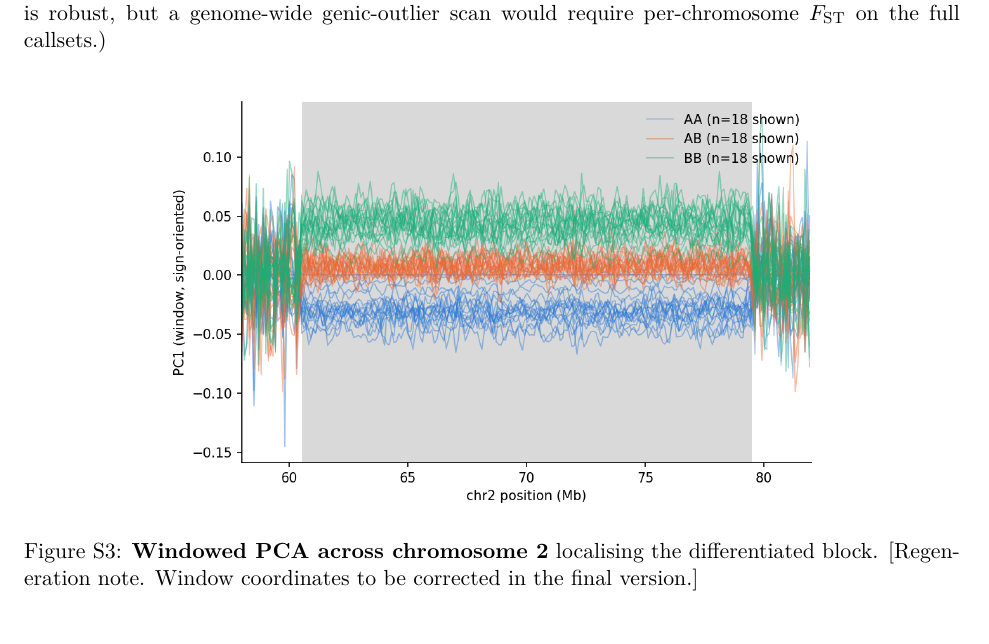
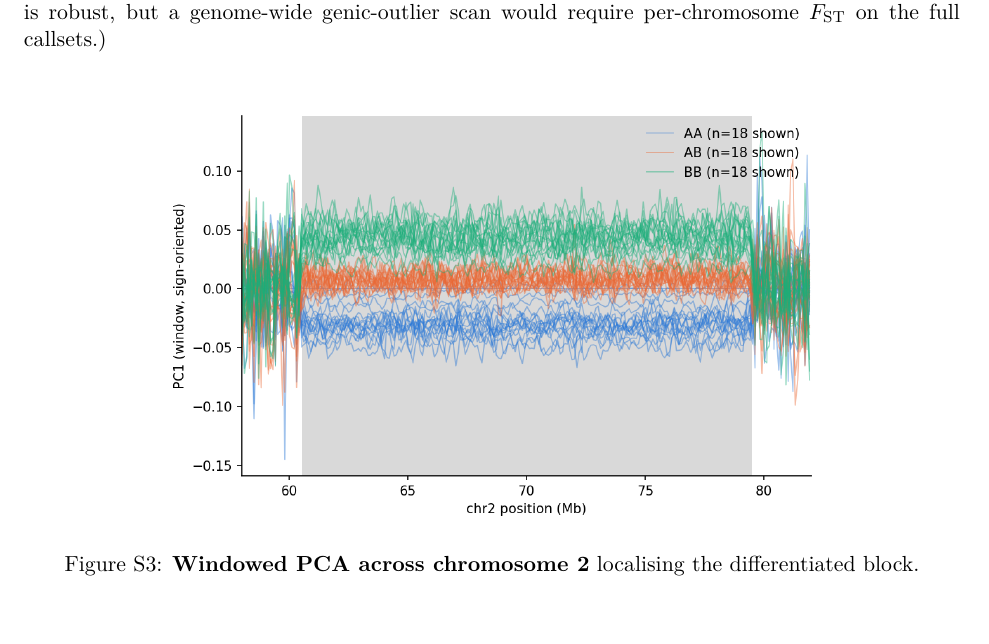
Before and after one commit to stsmall/Illex_popgen, a LaTeX document (supplement.tex): part of page 7 of 34, cut so that both start at the same text. Compiled offline with pdfLaTeX.

Commit message:
Supplement: remove stale regeneration note from the S3 (windowed PCA) caption

```diff
--- a/supplement.tex
+++ b/supplement.tex
@@ -181,8 +181,7 @@ collapsed duplications and those at 0.90 or less as under-mapped, and the fracti
 
 \begin{figure}[h]\centering
   \includegraphics[width=.7\linewidth]{figS3_winpca.png}
-  \caption{\textbf{Windowed PCA across chromosome~2} localising the differentiated block.
-    [Regeneration note. Window coordinates to be corrected in the final version.]}
+  \caption{\textbf{Windowed PCA across chromosome~2} localising the differentiated block.}
   \label{sfig:winpca}
 \end{figure}
 
```
Also changed, not shown: 1 other file.
